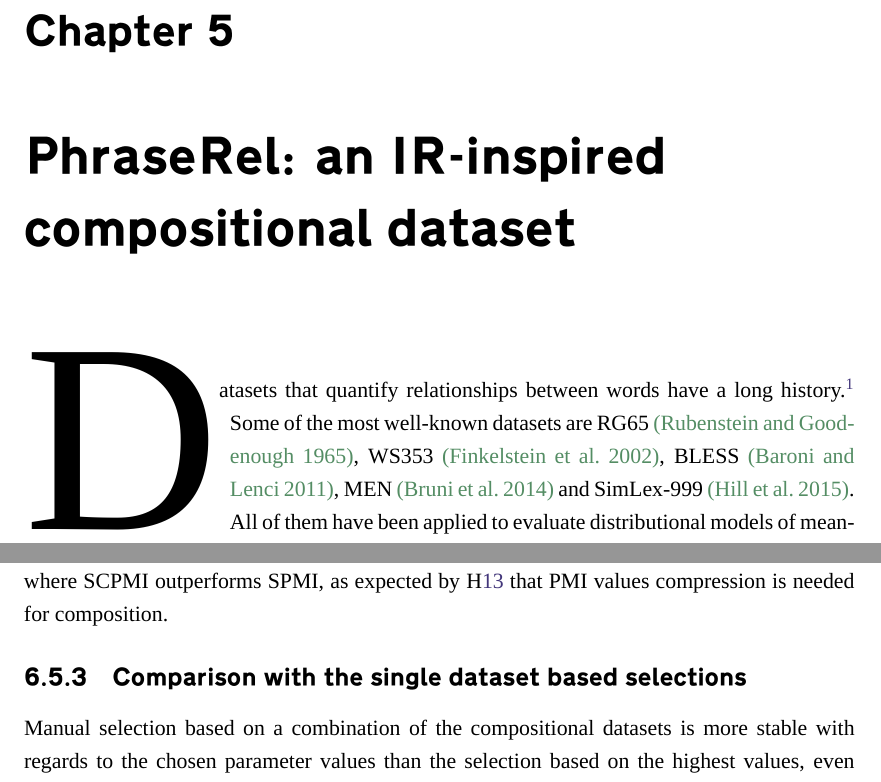
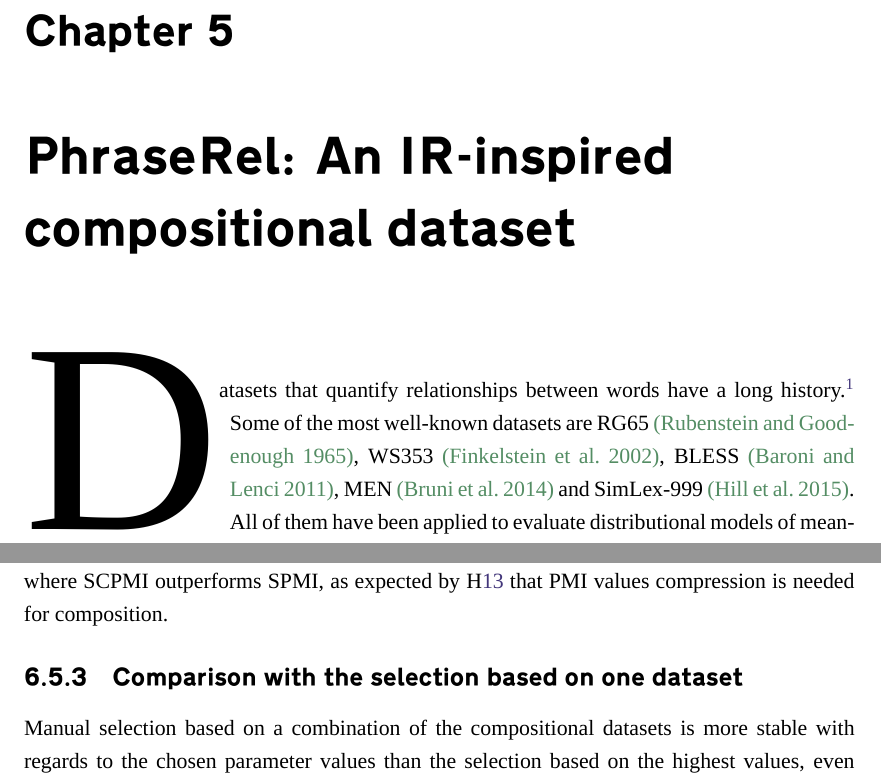
Before and after one commit to dimazest/thesis, a LaTeX thesis (thesis.tex, which reads extrinsic-experiments.tex, reflection.tex): two parts of pages 59 and 77 of 116, joined at a grey line, cut so that both start at the same text. Compiled offline with XeLaTeX; a missing font is replaced by an installed copy or a similar font.

Commit message:
Titles and bold selection

```diff
--- a/extrinsic-experiments.tex
+++ b/extrinsic-experiments.tex
@@ -417,7 +417,7 @@ SPMI is the choice of \texttt{discr} that leads to the best average performance
 
 The exceptions are Multiplicative composition with $D \geq 10\,000$ and Kronecker with $D \leq 5\,000$ where SCPMI outperforms SPMI, as expected by H\ref{hyp:comp-pmi-cpmi} that PMI values compression is needed for composition.
 
-\subsection{Comparison with the single dataset based selections}
+\subsection{Comparison with the selection based on one dataset}
 \label{sec:comp-with-single-comp}
 
 Manual selection based on a combination of the compositional datasets is more stable with regards to the chosen parameter values than the selection based on the highest values, even though manual selection does not always achieve the performance of Max selection, see Figure~\ref{fig:compositional-results}.
--- a/reflection.tex
+++ b/reflection.tex
@@ -8,7 +8,7 @@
 
 % Both MEN and SimLex-999 provide pairs that do not share any similarity to control for false positives, and they do not control for the comparison scale. This makes similarity judgements ambiguous as it is not clear what low similarity values mean: incompatible notions or contrast in meaning. SimLex-999 assigns low similarity scores to the incompatible pairs (0.48, \textit{trick} and \textit{size}) and to antonymy (0.55, \textit{smart} and \textit{dumb}), but \textit{smart} and \textit{dumb} have relatively much more in common than \textit{trick} and \textit{size}!
 
-\chapter{PhraseRel: an IR-inspired compositional dataset}
+\chapter{PhraseRel: An IR-inspired compositional dataset}
 \label{sec:phraserel}
 
 \lettrine[lines=5,loversize=0.25]{D}{atasets} that quantify relationships between words have a long history.\footnotemark{} Some of the most well-known datasets are RG65 \cite{Rubenstein:1965:CCS:365628.365657}, WS353 \cite{2002:PSC:503104.503110}, BLESS \cite{baroni-lenci:2011:GEMS}, MEN \cite{Bruni:2014:MDS:2655713.2655714} and SimLex-999 \cite{hill2014simlex}. All of them have been applied to evaluate distributional models of meaning.
```
Also changed, not shown: supplement/figures/SimLex999-heuristics-selection.tex (+2 -2 lines).
